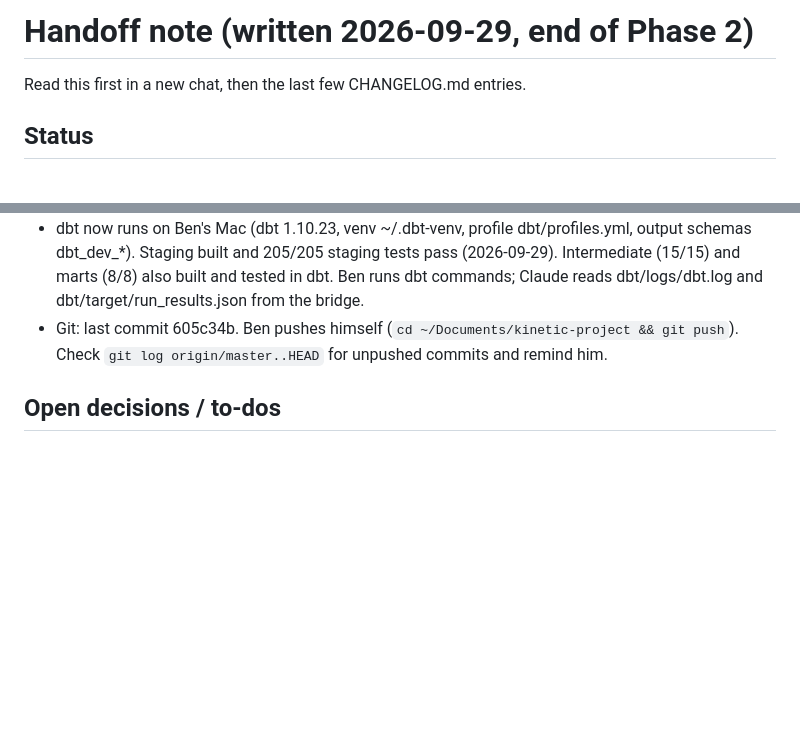
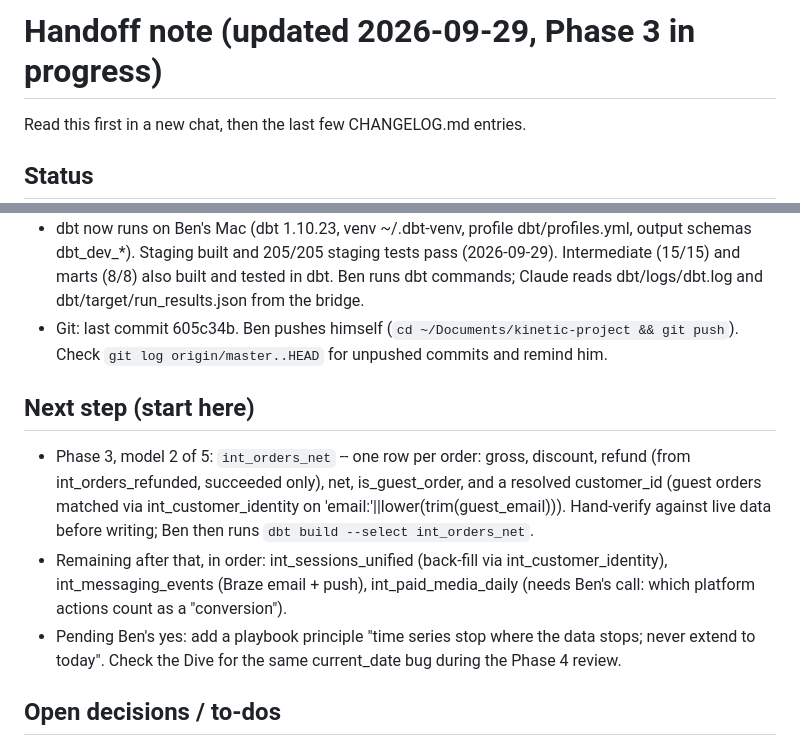
Before and after one commit to bencool85/kinetic-data-project, a Markdown page: HANDOFF.md, 2 parts joined by grey strips. Rendered like a GitHub page; blank space fills up the shorter version.

Commit message:
HANDOFF: next step int_orders_net; log MRR mart rebuild
Co-Authored-By: Claude Opus 5.5 <noreply@anthropic.com>
Claude-Session: https://claude.ai/code/session_011iLTiTsTyvHcVHREQNUg8N

```diff
--- a/HANDOFF.md
+++ b/HANDOFF.md
@@ -1,4 +1,4 @@
-# Handoff note (written 2026-09-29, end of Phase 2)
+# Handoff note (updated 2026-09-29, Phase 3 in progress)
 
 Read this first in a new chat, then the last few CHANGELOG.md entries.
 
@@ -8,6 +8,11 @@ Read this first in a new chat, then the last few CHANGELOG.md entries.
 - Built early (before their phase): `int_subscription_paid_periods`, `int_orders_refunded`, `mart_mrr_monthly`, `mart_storefront_revenue_monthly`. Reconcile these with the playbook when starting Phase 3/4.
 - dbt now runs on Ben's Mac (dbt 1.10.23, venv ~/.dbt-venv, profile dbt/profiles.yml, output schemas dbt_dev_*). Staging built and 205/205 staging tests pass (2026-09-29). Intermediate (15/15) and marts (8/8) also built and tested in dbt. Ben runs dbt commands; Claude reads dbt/logs/dbt.log and dbt/target/run_results.json from the bridge.
 - Git: last commit 605c34b. Ben pushes himself (`cd ~/Documents/kinetic-project && git push`). Check `git log origin/master..HEAD` for unpushed commits and remind him.
+
+## Next step (start here)
+- Phase 3, model 2 of 5: `int_orders_net` -- one row per order: gross, discount, refund (from int_orders_refunded, succeeded only), net, is_guest_order, and a resolved customer_id (guest orders matched via int_customer_identity on 'email:'||lower(trim(guest_email))). Hand-verify against live data before writing; Ben then runs `dbt build --select int_orders_net`.
+- Remaining after that, in order: int_sessions_unified (back-fill via int_customer_identity), int_messaging_events (Braze email + push), int_paid_media_daily (needs Ben's call: which platform actions count as a "conversion").
+- Pending Ben's yes: add a playbook principle "time series stop where the data stops; never extend to today". Check the Dive for the same current_date bug during the Phase 4 review.
 
 ## Open decisions / to-dos
 1. RESOLVED 2026-09-29 (int_customer_identity): guest emails are matched to customer accounts by email (28 guest orders / 28 Braze guest addresses); anonymous web sessions are back-filled once a visitor signs up or logs in (340 sessions); deleted accounts are excluded.
```
Also changed, not shown: CHANGELOG.md (+4 -0 lines).
